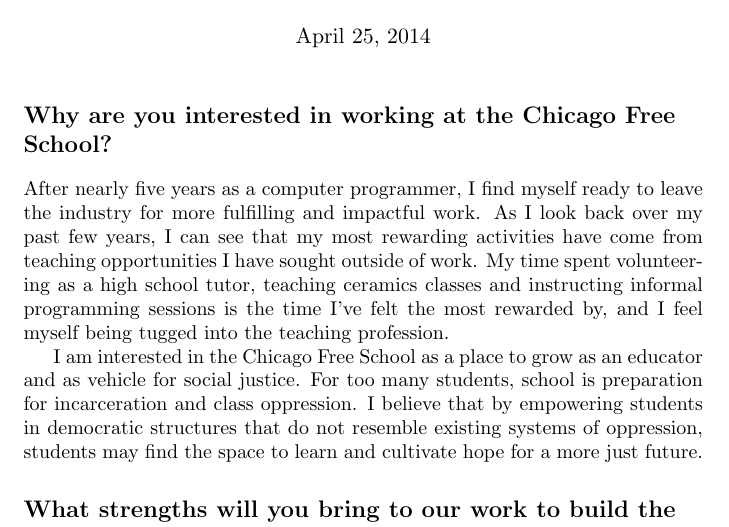
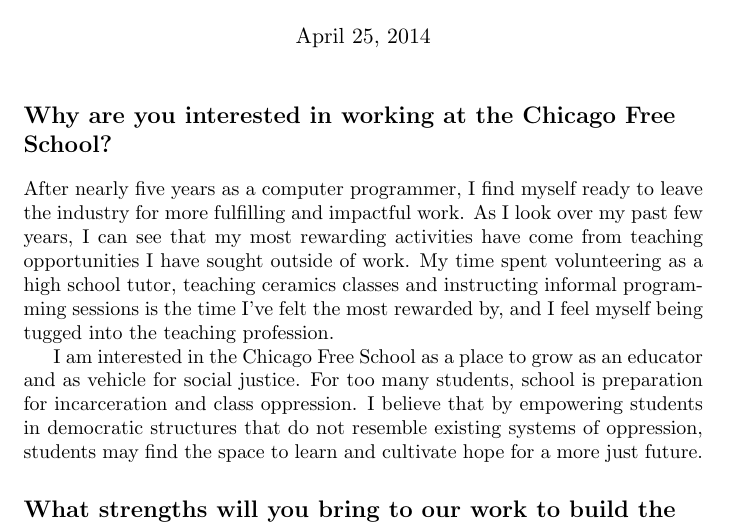
Before and after one commit to waltaskew/Resumes, a LaTeX book (Free School/chicago_free_school.tex): part of page 1 of 3, cut so that both start at the same text. Compiled offline with pdfLaTeX.

Commit message:
superflous word "back"

```diff
--- a/Free School/chicago_free_school.tex
+++ b/Free School/chicago_free_school.tex
@@ -11,7 +11,7 @@
   School?}
 After nearly five years as a computer programmer, I find myself ready
 to leave the industry for more fulfilling and impactful work.
-As I look back over my past few years, I can see that my most
+As I look over my past few years, I can see that my most
 rewarding activities have come from teaching opportunities I have
 sought outside of work.
 My time spent volunteering as a high school tutor, teaching ceramics
```
